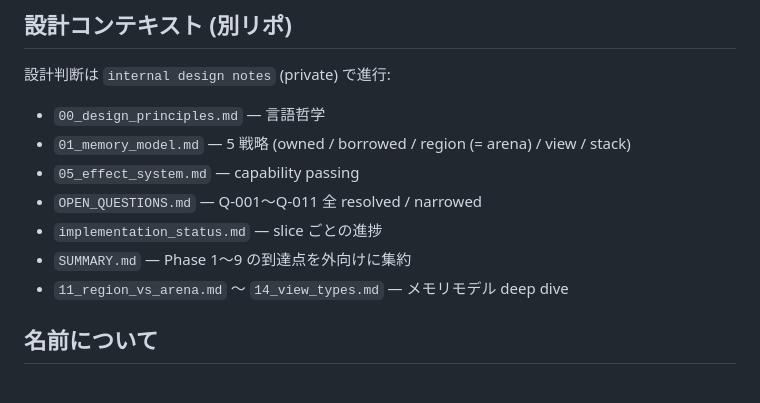
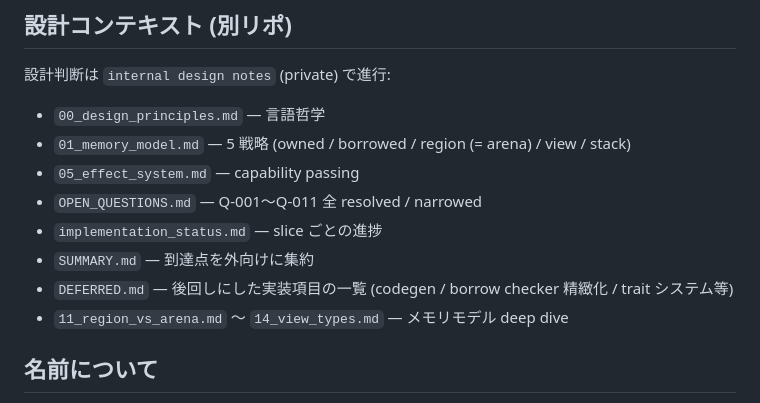
Before and after one commit to merelang/mere, a Markdown page: README.md, the part around the change. GitHub-like rendering.

Commit message:
docs: README に DEFERRED.md への参照を追加
internal design notes (新規) で deferred 実装項目を一覧化
したので、README からもリンク。

```diff
--- a/README.md
+++ b/README.md
@@ -136,7 +136,8 @@ lang-ml/
 - `05_effect_system.md` — capability passing
 - `OPEN_QUESTIONS.md` — Q-001〜Q-011 全 resolved / narrowed
 - `implementation_status.md` — slice ごとの進捗
-- `SUMMARY.md` — Phase 1〜9 の到達点を外向けに集約
+- `SUMMARY.md` — 到達点を外向けに集約
+- `DEFERRED.md` — 後回しにした実装項目の一覧 (codegen / borrow checker 精緻化 / trait システム等)
 - `11_region_vs_arena.md` 〜 `14_view_types.md` — メモリモデル deep dive
 
 ## 名前について
```
